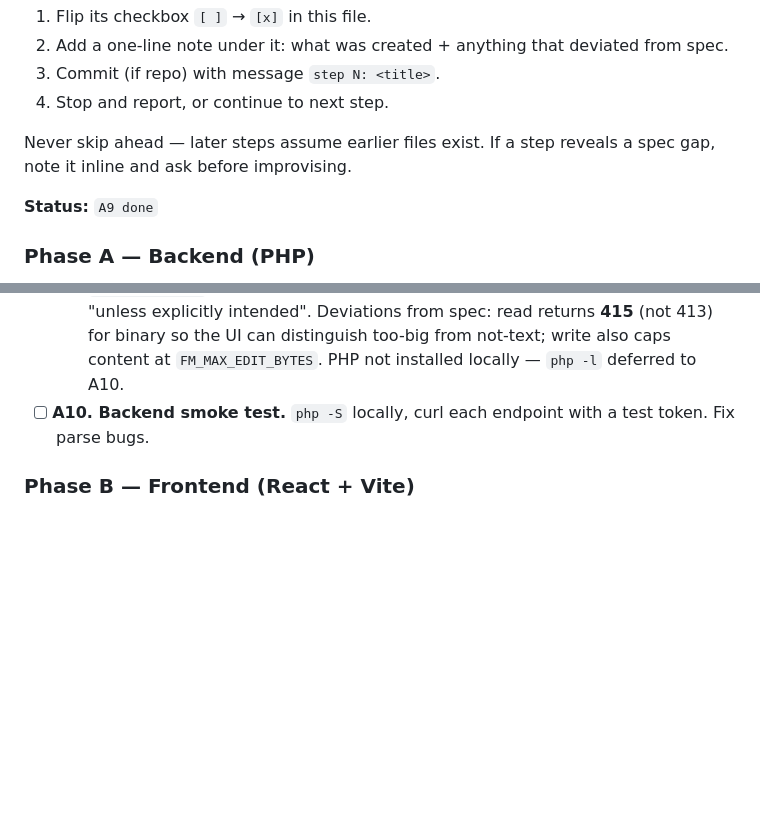
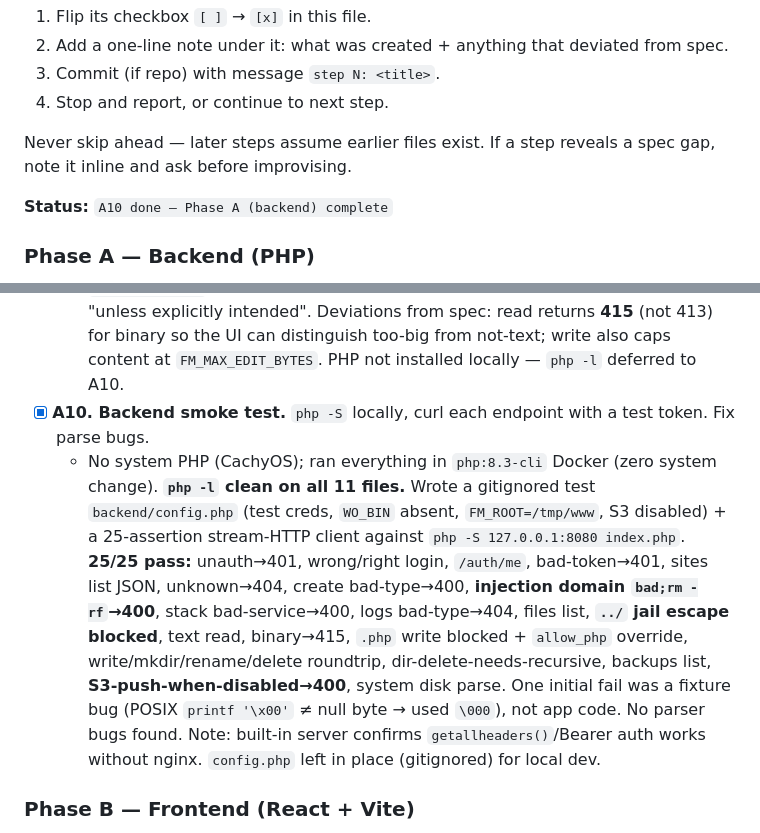
Before and after one commit to saqi-sn/WordOps---Dashboard, a Markdown page: CLAUDE.md, 2 parts joined by grey strips. GitHub-like rendering; blank space fills up the shorter version.

Commit message:
step A10: backend smoke test — 25/25 pass in php:8.3-cli docker
Co-Authored-By: Claude Opus 4.8 (1M context) <noreply@anthropic.com>

```diff
--- a/CLAUDE.md
+++ b/CLAUDE.md
@@ -818,7 +818,7 @@ npm run build      # → dist/ ready to deploy
 
 Never skip ahead — later steps assume earlier files exist. If a step reveals a spec gap, note it inline and ask before improvising.
 
-**Status:** `A9 done`
+**Status:** `A10 done — Phase A (backend) complete`
 
 ### Phase A — Backend (PHP)
 - [x] **A1. Project skeleton + config.** Create `backend/` tree. Write `config.example.php` (all defines from spec). Add `.gitignore` (`config.php`, `frontend/dist`, `node_modules`, `.env*`).
@@ -839,7 +839,8 @@ Never skip ahead — later steps assume earlier files exist. If a step reveals a
   - Wrote `backend/s3.php` (`s3_put_file`) — path-style SigV4 single-PUT per spec, works with any S3-compatible endpoint. Hardened beyond spec snippet: guards on empty bucket / unreadable local file, scheme fallback `https`, and distinguishes `code===0` curl connection failure (returns `S3 connection failed: {curl_error}`) from HTTP error codes. `index.php` already includes `s3.php` conditionally (`is_file`) so it now activates automatically. Push endpoint + `.s3manifest.json` read/write + `in_s3` flag + 400-on-empty-bucket were all done in A7 (guarded by `function_exists`), so they light up now with zero edits. PHP not installed locally — `php -l` deferred to A10.
 - [x] **A9. routes/files.php.** `fm_resolve()` jail. list/read/write/upload/download/mkdir/rename/delete. Size caps. Block `.php` write unless flagged.
   - Wrote `backend/routes/files.php` (`handle_files`). Every path through `fm_resolve()` (spec jail: realpath + `FM_ROOT` prefix; not-yet-existing targets resolve via parent) → 403 on escape. list (dirs-first sort, `perms_string()` → `rwxr-xr-x`), read (413 if > `FM_MAX_EDIT_BYTES`, 415 if binary via `looks_like_text()` null-byte/utf8 check), write, upload (multipart, 413 over `FM_MAX_UPLOAD_BYTES`), download (octet-stream attachment), mkdir, rename, delete (dirs need `recursive=true`; refuses to delete jail root). **Decision:** `.php` write/upload block extended beyond just `.php` to a list (`php php3 php4 php5 php7 phtml phar cgi pl`), overridable per-request with `allow_php:true` (body for write, POST field for upload) per the security-checklist "unless explicitly intended". Deviations from spec: read returns **415** (not 413) for binary so the UI can distinguish too-big from not-text; write also caps content at `FM_MAX_EDIT_BYTES`. PHP not installed locally — `php -l` deferred to A10.
-- [ ] **A10. Backend smoke test.** `php -S` locally, curl each endpoint with a test token. Fix parse bugs.
+- [x] **A10. Backend smoke test.** `php -S` locally, curl each endpoint with a test token. Fix parse bugs.
+  - No system PHP (CachyOS); ran everything in `php:8.3-cli` Docker (zero system change). **`php -l` clean on all 11 files.** Wrote a gitignored test `backend/config.php` (test creds, `WO_BIN` absent, `FM_ROOT=/tmp/www`, S3 disabled) + a 25-assertion stream-HTTP client against `php -S 127.0.0.1:8080 index.php`. **25/25 pass:** unauth→401, wrong/right login, `/auth/me`, bad-token→401, sites list JSON, unknown→404, create bad-type→400, **injection domain `bad;rm -rf`→400**, stack bad-service→400, logs bad-type→404, files list, **`../` jail escape blocked**, text read, binary→415, `.php` write blocked + `allow_php` override, write/mkdir/rename/delete roundtrip, dir-delete-needs-recursive, backups list, **S3-push-when-disabled→400**, system disk parse. One initial fail was a fixture bug (POSIX `printf '\x00'` ≠ null byte → used `\000`), not app code. No parser bugs found. Note: built-in server confirms `getallheaders()`/Bearer auth works without nginx. `config.php` left in place (gitignored) for local dev.
 
 ### Phase B — Frontend (React + Vite)
 - [ ] **B1. Scaffold.** `npm create vite` (react-ts), install react-router. `theme.css` with CSS vars. Google Fonts. `vite.config.ts` proxy.
```
